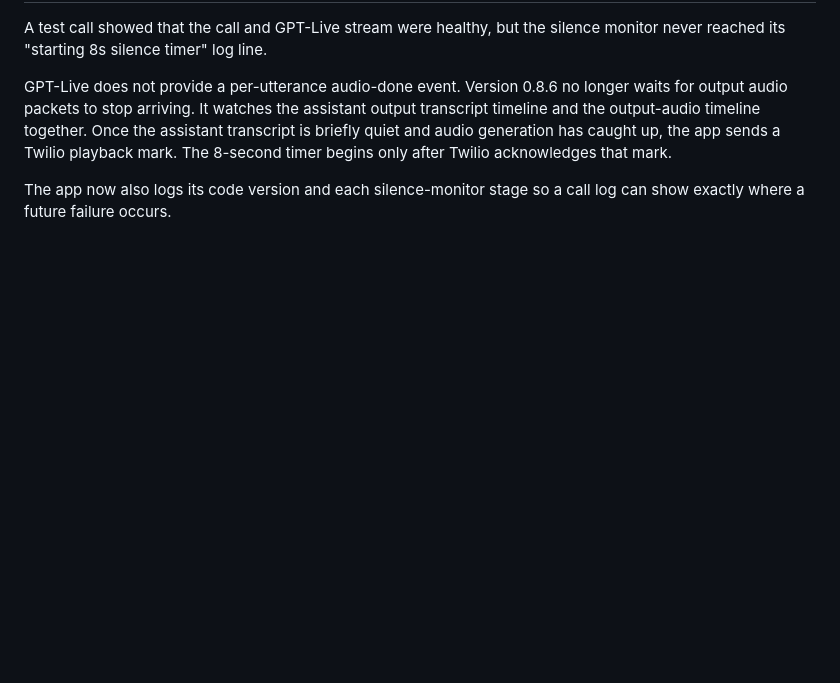
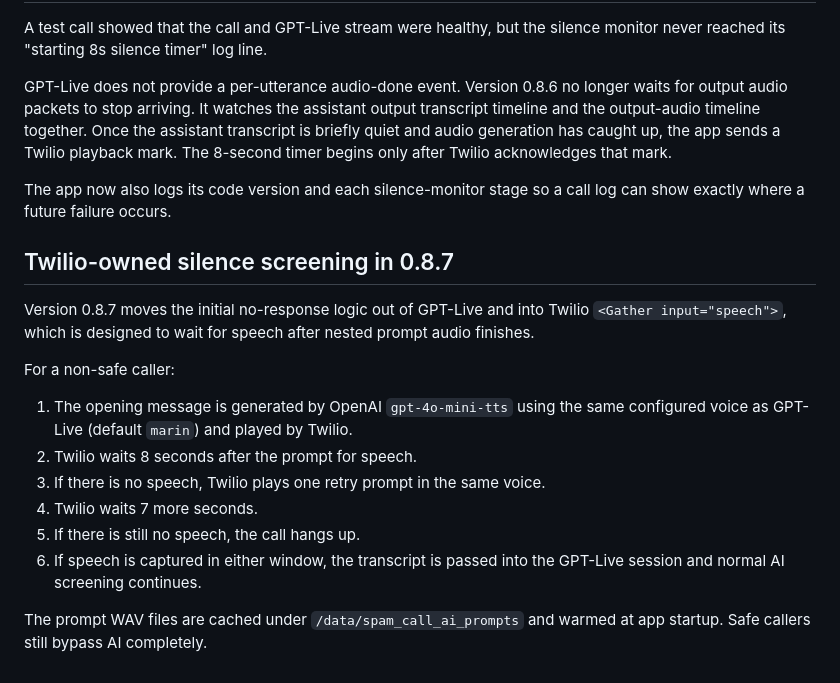
Before and after one commit to jandsodonnell-code/home-assistant-spam-call-ai, a Markdown page: spam_call_ai/DOCS.md, the part around the change. Drawn GitHub-style; blank space fills up the shorter version.

Commit message:
Document reliable Twilio silence screening flow

```diff
--- a/spam_call_ai/DOCS.md
+++ b/spam_call_ai/DOCS.md
@@ -444,3 +444,24 @@ acknowledges that mark.
 
 The app now also logs its code version and each silence-monitor stage so a call
 log can show exactly where a future failure occurs.
+
+
+## Twilio-owned silence screening in 0.8.7
+
+Version 0.8.7 moves the initial no-response logic out of GPT-Live and into
+Twilio `<Gather input="speech">`, which is designed to wait for speech after
+nested prompt audio finishes.
+
+For a non-safe caller:
+
+1. The opening message is generated by OpenAI `gpt-4o-mini-tts` using the same
+   configured voice as GPT-Live (default `marin`) and played by Twilio.
+2. Twilio waits 8 seconds after the prompt for speech.
+3. If there is no speech, Twilio plays one retry prompt in the same voice.
+4. Twilio waits 7 more seconds.
+5. If there is still no speech, the call hangs up.
+6. If speech is captured in either window, the transcript is passed into the
+   GPT-Live session and normal AI screening continues.
+
+The prompt WAV files are cached under `/data/spam_call_ai_prompts` and warmed
+at app startup. Safe callers still bypass AI completely.
```
